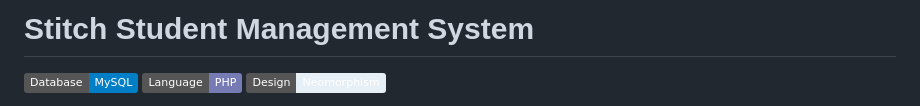
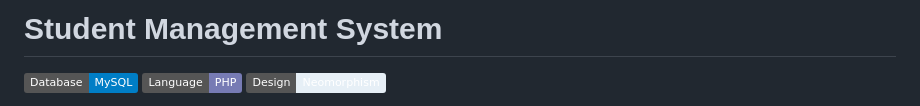
Before and after one commit to noshinnawal/dbms, a Markdown page: README.md, the part around the change. Drawn GitHub-style; badges without logos.

```diff
--- a/README.md
+++ b/README.md
@@ -1,4 +1,4 @@
-# Stitch Student Management System
+# Student Management System
 
 [![Database](https://img.shields.io/badge/Database-MySQL-blue.svg)](https://www.mysql.com/)
 [![Language](https://img.shields.io/badge/Language-PHP-777bb4.svg)](https://www.php.net/)
```
